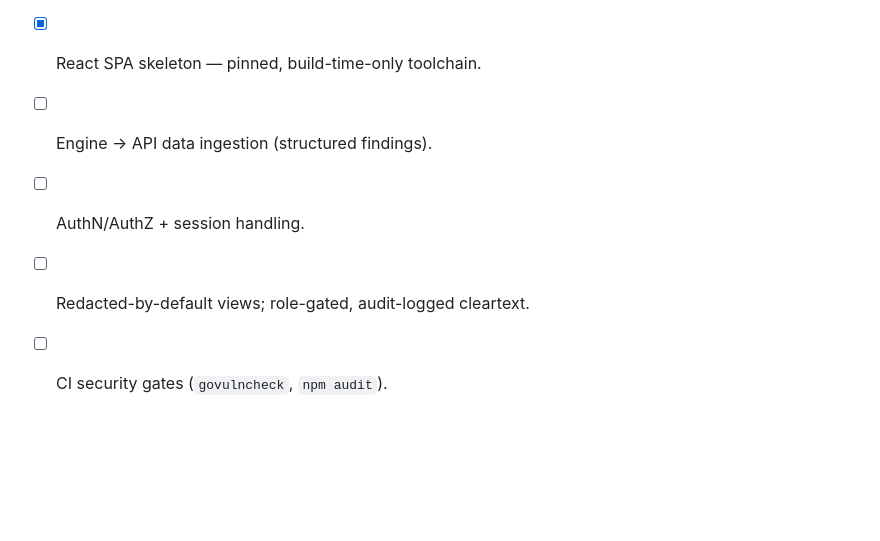
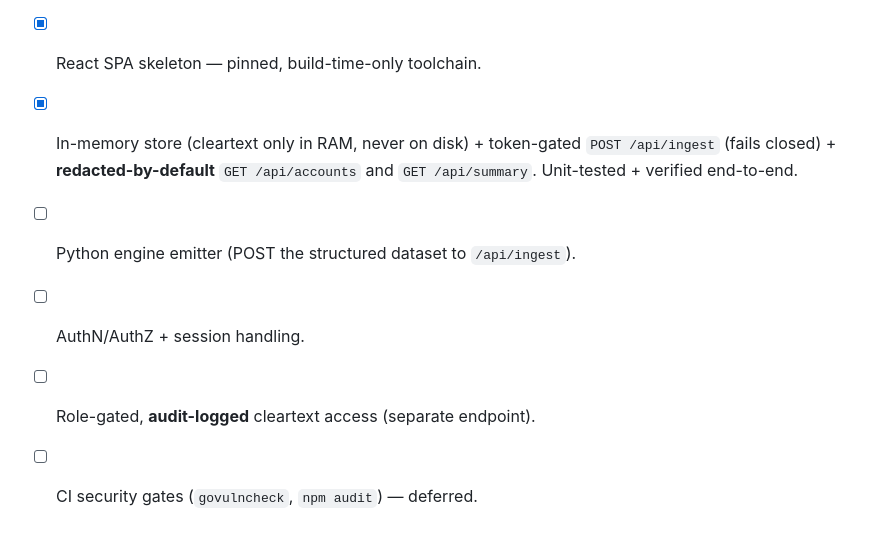
Before and after one commit to watson0x90/PasswordAtTheDisco, a Markdown page: v2/README.md, the part around the change. Drawn GitHub-style; blank space fills up the shorter version.

Commit message:
docs(v2): update status — store + ingestion + redacted API done
Co-Authored-By: Claude Opus 4.8 (1M context) <noreply@anthropic.com>

```diff
--- a/v2/README.md
+++ b/v2/README.md
@@ -78,7 +78,10 @@ plain HTTP with a warning if unset), `PATD_STATIC_DIR` (built SPA, default
       `/api/version`, SPA static serving with path-traversal protection, graceful
       shutdown. Builds/vets clean, zero deps.
 - [x] React SPA skeleton — pinned, build-time-only toolchain.
-- [ ] Engine → API data ingestion (structured findings).
+- [x] In-memory store (cleartext only in RAM, never on disk) + token-gated
+      `POST /api/ingest` (fails closed) + **redacted-by-default** `GET /api/accounts`
+      and `GET /api/summary`. Unit-tested + verified end-to-end.
+- [ ] Python engine emitter (POST the structured dataset to `/api/ingest`).
 - [ ] AuthN/AuthZ + session handling.
-- [ ] Redacted-by-default views; role-gated, audit-logged cleartext.
-- [ ] CI security gates (`govulncheck`, `npm audit`).
+- [ ] Role-gated, **audit-logged** cleartext access (separate endpoint).
+- [ ] CI security gates (`govulncheck`, `npm audit`) — deferred.
```
